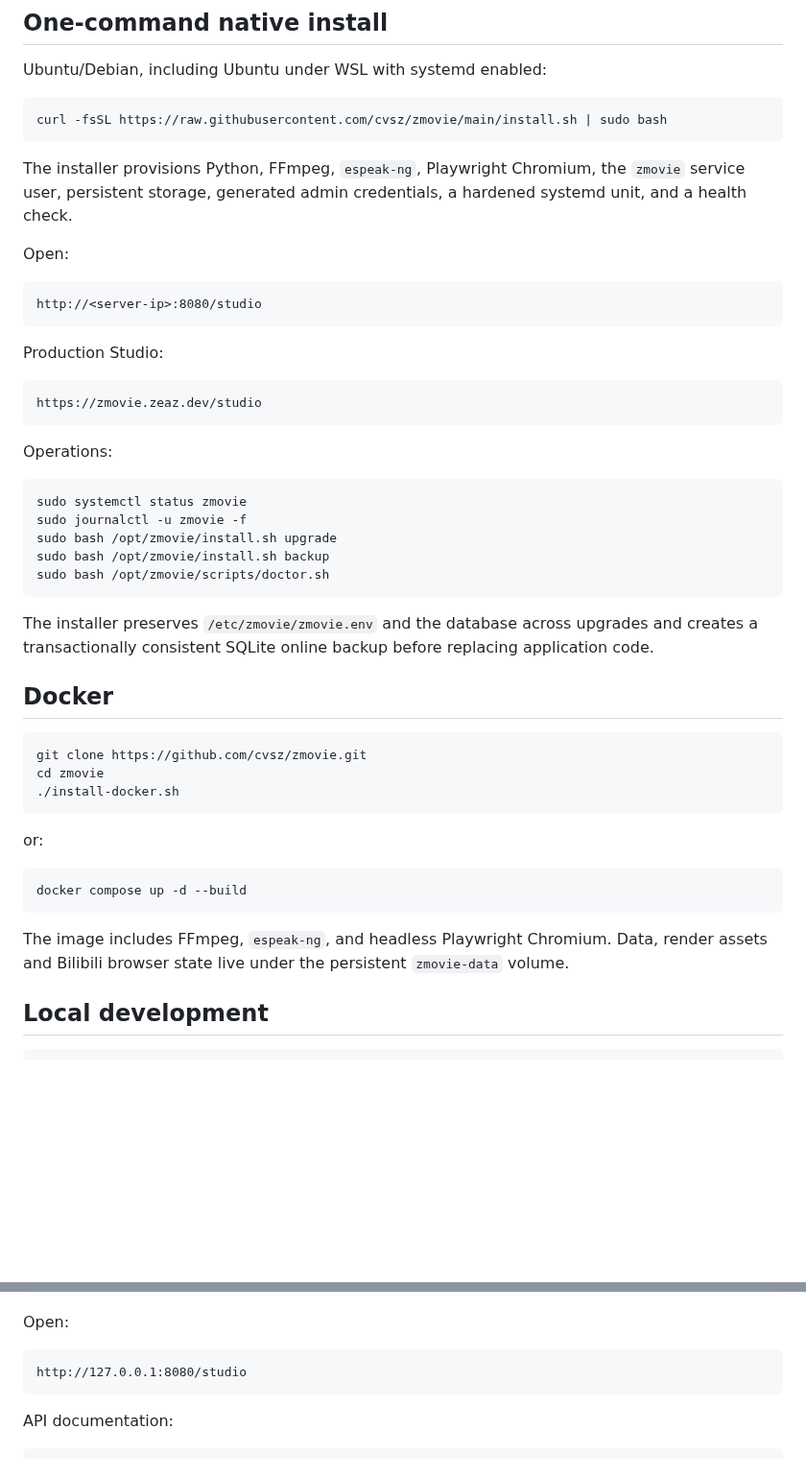
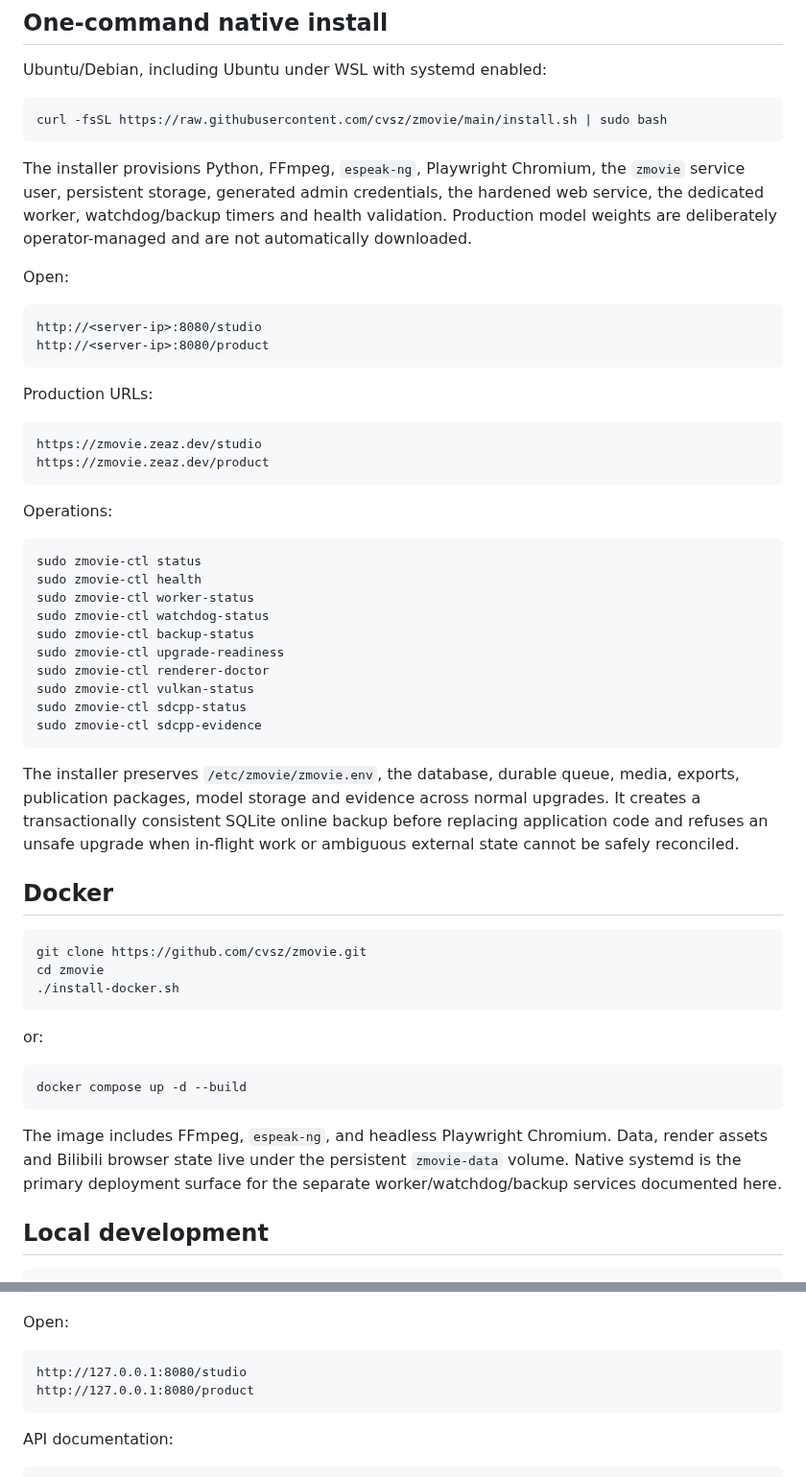
Before and after one commit to cvsz/zmovie, a Markdown page: README.md, 2 parts joined by grey strips. Shown at 96% size. Drawn GitHub-style; blank space fills up the shorter version.

````diff
--- a/README.md
+++ b/README.md
@@ -112,31 +136,46 @@ Ubuntu/Debian, including Ubuntu under WSL with systemd enabled:
 curl -fsSL https://raw.githubusercontent.com/cvsz/zmovie/main/install.sh | sudo bash
 ```
 
-The installer provisions Python, FFmpeg, `espeak-ng`, Playwright Chromium, the `zmovie` service user, persistent storage, generated admin credentials, a hardened systemd unit, and a health check.
+The installer provisions Python, FFmpeg, `espeak-ng`, Playwright Chromium, the
+`zmovie` service user, persistent storage, generated admin credentials, the
+hardened web service, the dedicated worker, watchdog/backup timers and health
+validation. Production model weights are deliberately operator-managed and are
+not automatically downloaded.
 
 Open:
 
 ```text
 http://<server-ip>:8080/studio
+http://<server-ip>:8080/product
 ```
 
-Production Studio:
+Production URLs:
 
 ```text
 https://zmovie.zeaz.dev/studio
+https://zmovie.zeaz.dev/product
 ```
 
 Operations:
 
 ```bash
-sudo systemctl status zmovie
-sudo journalctl -u zmovie -f
-sudo bash /opt/zmovie/install.sh upgrade
-sudo bash /opt/zmovie/install.sh backup
-sudo bash /opt/zmovie/scripts/doctor.sh
+sudo zmovie-ctl status
+sudo zmovie-ctl health
+sudo zmovie-ctl worker-status
+sudo zmovie-ctl watchdog-status
+sudo zmovie-ctl backup-status
+sudo zmovie-ctl upgrade-readiness
+sudo zmovie-ctl renderer-doctor
+sudo zmovie-ctl vulkan-status
+sudo zmovie-ctl sdcpp-status
+sudo zmovie-ctl sdcpp-evidence
 ```
 
-The installer preserves `/etc/zmovie/zmovie.env` and the database across upgrades and creates a transactionally consistent SQLite online backup before replacing application code.
+The installer preserves `/etc/zmovie/zmovie.env`, the database, durable queue,
+media, exports, publication packages, model storage and evidence across normal
+upgrades. It creates a transactionally consistent SQLite online backup before
+replacing application code and refuses an unsafe upgrade when in-flight work or
+ambiguous external state cannot be safely reconciled.
 
 ## Docker
 
@@ -152,7 +191,10 @@ or:
 docker compose up -d --build
 ```
 
-The image includes FFmpeg, `espeak-ng`, and headless Playwright Chromium. Data, render assets and Bilibili browser state live under the persistent `zmovie-data` volume.
+The image includes FFmpeg, `espeak-ng`, and headless Playwright Chromium. Data,
+render assets and Bilibili browser state live under the persistent
+`zmovie-data` volume. Native systemd is the primary deployment surface for the
+separate worker/watchdog/backup services documented here.
 
 ## Local development
 
@@ -171,6 +213,7 @@ Open:
 
 ```text
 http://127.0.0.1:8080/studio
+http://127.0.0.1:8080/product
 ```
 
 API documentation:
````
Also changed, not shown: other parts of README.md (+150 -88 lines).
